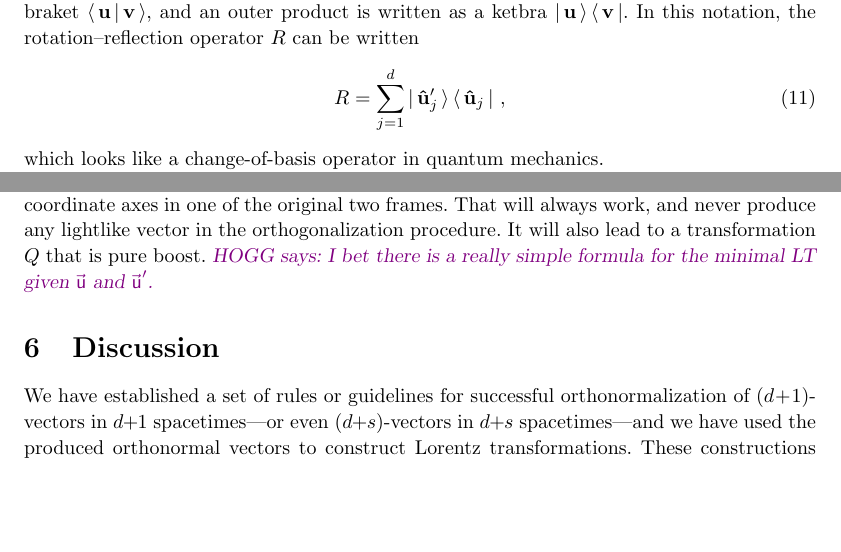
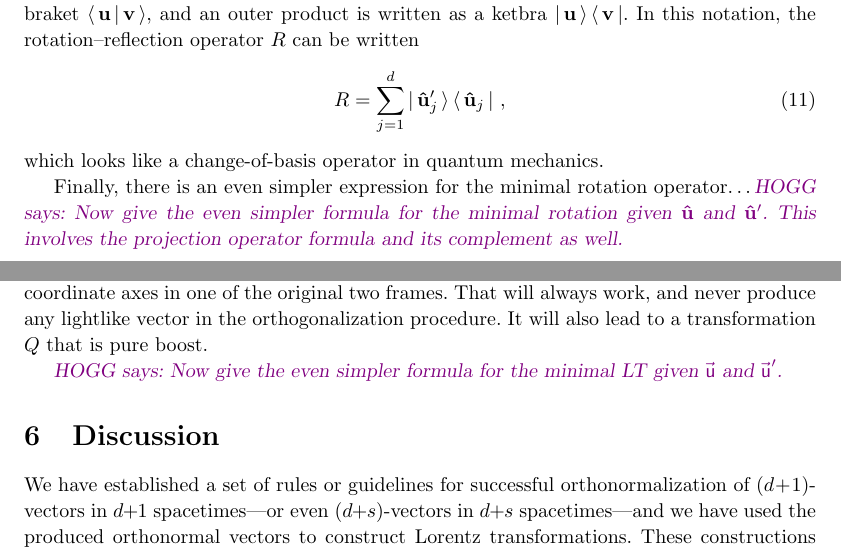
Before and after one commit to davidwhogg/RelativisticOrthogonalization, a LaTeX paper (main.tex): two parts of pages 4 and 11 of 13, joined at a grey line, cut so that both start at the same text, the shorter picture padded with empty space. Compiled offline with pdfLaTeX.

Commit message:
Updates from Overleaf

```diff
--- a/main.tex
+++ b/main.tex
@@ -238,6 +238,9 @@ In this notation, the rotation--reflection operator $R$ can be written
     R &= \sum_{j=1}^d \ketbra{\Ehat{u}'_j}{\Ehat{u}_j} ~,
 \end{align}
 which looks like a change-of-basis operator in quantum mechanics.
+
+Finally, there is an even simpler expression for the minimal rotation operator\ldots
+\HOGG{Now give the even simpler formula for the minimal rotation given $\Ehat{u}$ and $\Ehat{u}'$. This involves the projection operator formula and its complement as well.}
 
 \begin{figure}[t]
 \begin{mdframed}
@@ -530,7 +533,8 @@ Finally, a user of this method for constructing the Lorentz transformation, a us
 Our advice, if nothing else is natural, is to use the $d$ spatial unit vectors $\Lhat{u}_2$ through $\Lhat{u}_{d+1}$ that point along the $d$ spatial coordinate axes in one of the original two frames.
 That will always work, and never produce any lightlike vector in the orthogonalization procedure.
 It will also lead to a transformation $Q$ that is pure boost.
-\HOGG{I bet there is a really simple formula for the minimal LT given $\Lvec{u}$ and $\Lvec{u}'$.}
+
+\HOGG{Now give the even simpler formula for the minimal LT given $\Lvec{u}$ and $\Lvec{u}'$.}
 
 \section{Discussion}\label{sec:discussion}
 
```
